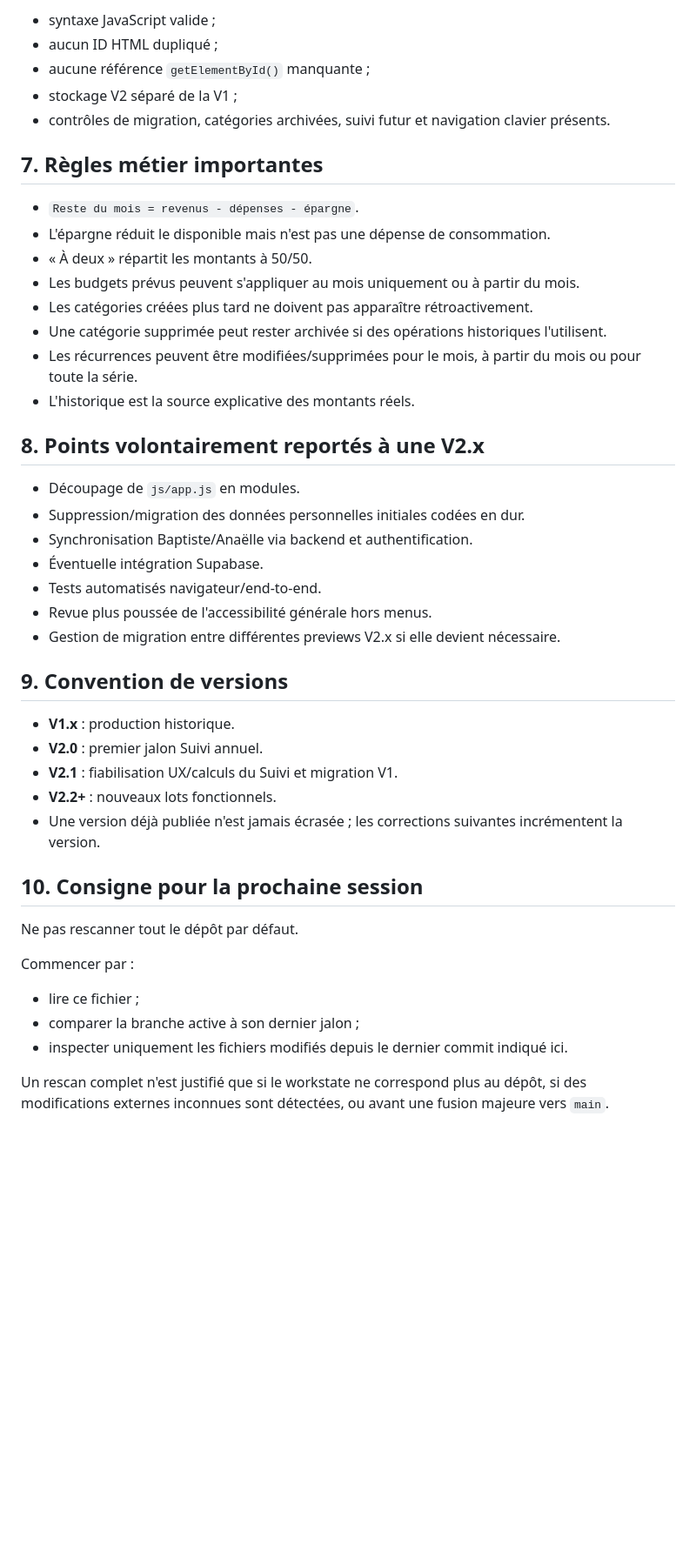
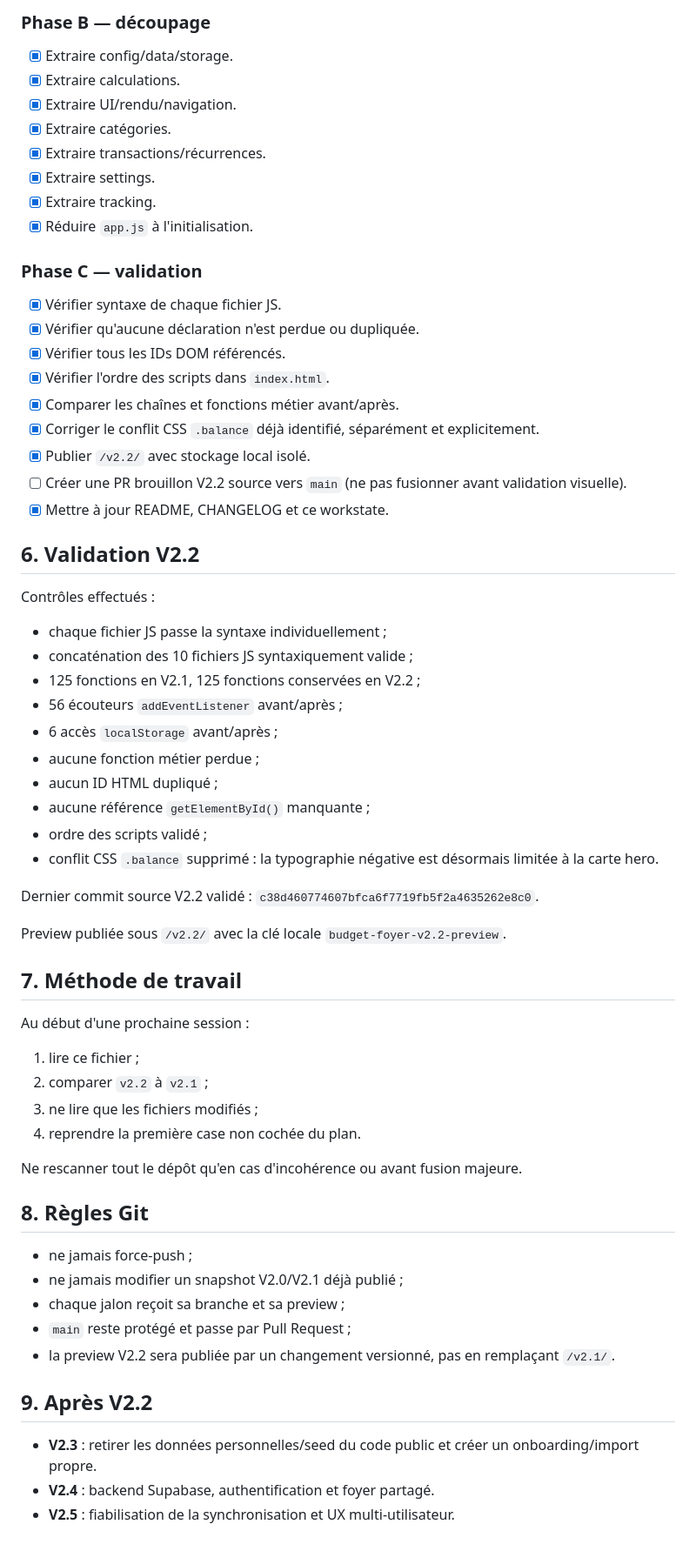
Before and after one commit to nishiosxn/budget-app, a Markdown page: workstate.md, the part around one of its changes. Shown at 87% size. GitHub-like rendering; blank space fills up the shorter version.

Commit message:
Docs: record V2.2 preview publication

```diff
--- a/workstate.md
+++ b/workstate.md
@@ -72,46 +81,63 @@ Contrôles statiques réalisés après modifications :
 
-- syntaxe JavaScript valide ;
+### Phase B — découpage
+- [x] Extraire config/data/storage.
+- [x] Extraire calculations.
+- [x] Extraire UI/rendu/navigation.
+- [x] Extraire catégories.
+- [x] Extraire transactions/récurrences.
+- [x] Extraire settings.
+- [x] Extraire tracking.
+- [x] Réduire `app.js` à l'initialisation.
+
+### Phase C — validation
+- [x] Vérifier syntaxe de chaque fichier JS.
+- [x] Vérifier qu'aucune déclaration n'est perdue ou dupliquée.
+- [x] Vérifier tous les IDs DOM référencés.
+- [x] Vérifier l'ordre des scripts dans `index.html`.
+- [x] Comparer les chaînes et fonctions métier avant/après.
+- [x] Corriger le conflit CSS `.balance` déjà identifié, séparément et explicitement.
+- [x] Publier `/v2.2/` avec stockage local isolé.
+- [ ] Créer une PR brouillon V2.2 source vers `main` (ne pas fusionner avant validation visuelle).
+- [x] Mettre à jour README, CHANGELOG et ce workstate.
+
+## 6. Validation V2.2
+
+Contrôles effectués :
+- chaque fichier JS passe la syntaxe individuellement ;
+- concaténation des 10 fichiers JS syntaxiquement valide ;
+- 125 fonctions en V2.1, 125 fonctions conservées en V2.2 ;
+- 56 écouteurs `addEventListener` avant/après ;
+- 6 accès `localStorage` avant/après ;
+- aucune fonction métier perdue ;
 - aucun ID HTML dupliqué ;
 - aucune référence `getElementById()` manquante ;
-- stockage V2 séparé de la V1 ;
-- contrôles de migration, catégories archivées, suivi futur et navigation clavier présents.
+- ordre des scripts validé ;
+- conflit CSS `.balance` supprimé : la typographie négative est désormais limitée à la carte hero.
 
-## 7. Règles métier importantes
+Dernier commit source V2.2 validé : `c38d460774607bfca6f7719fb5f2a4635262e8c0`.
 
-- `Reste du mois = revenus - dépenses - épargne`.
-- L'épargne réduit le disponible mais n'est pas une dépense de consommation.
-- « À deux » répartit les montants à 50/50.
-- Les budgets prévus peuvent s'appliquer au mois uniquement ou à partir du mois.
-- Les catégories créées plus tard ne doivent pas apparaître rétroactivement.
-- Une catégorie supprimée peut rester archivée si des opérations historiques l'utilisent.
-- Les récurrences peuvent être modifiées/supprimées pour le mois, à partir du mois ou pour toute la série.
-- L'historique est la source explicative des montants réels.
+Preview publiée sous `/v2.2/` avec la clé locale `budget-foyer-v2.2-preview`.
 
-## 8. Points volontairement reportés à une V2.x
+## 7. Méthode de travail
 
-- Découpage de `js/app.js` en modules.
-- Suppression/migration des données personnelles initiales codées en dur.
-- Synchronisation Baptiste/Anaëlle via backend et authentification.
-- Éventuelle intégration Supabase.
-- Tests automatisés navigateur/end-to-end.
-- Revue plus poussée de l'accessibilité générale hors menus.
-- Gestion de migration entre différentes previews V2.x si elle devient nécessaire.
+Au début d'une prochaine session :
+1. lire ce fichier ;
+2. comparer `v2.2` à `v2.1` ;
+3. ne lire que les fichiers modifiés ;
+4. reprendre la première case non cochée du plan.
 
-## 9. Convention de versions
+Ne rescanner tout le dépôt qu'en cas d'incohérence ou avant fusion majeure.
 
-- **V1.x** : production historique.
-- **V2.0** : premier jalon Suivi annuel.
-- **V2.1** : fiabilisation UX/calculs du Suivi et migration V1.
-- **V2.2+** : nouveaux lots fonctionnels.
-- Une version déjà publiée n'est jamais écrasée ; les corrections suivantes incrémentent la version.
+## 8. Règles Git
 
-## 10. Consigne pour la prochaine session
+- ne jamais force-push ;
+- ne jamais modifier un snapshot V2.0/V2.1 déjà publié ;
+- chaque jalon reçoit sa branche et sa preview ;
+- `main` reste protégé et passe par Pull Request ;
+- la preview V2.2 sera publiée par un changement versionné, pas en remplaçant `/v2.1/`.
 
-Ne pas rescanner tout le dépôt par défaut.
+## 9. Après V2.2
 
-Commencer par :
-- lire ce fichier ;
-- comparer la branche active à son dernier jalon ;
-- inspecter uniquement les fichiers modifiés depuis le dernier commit indiqué ici.
-
-Un rescan complet n'est justifié que si le workstate ne correspond plus au dépôt, si des modifications externes inconnues sont détectées, ou avant une fusion majeure vers `main`.
+- **V2.3** : retirer les données personnelles/seed du code public et créer un onboarding/import propre.
+- **V2.4** : backend Supabase, authentification et foyer partagé.
+- **V2.5** : fiabilisation de la synchronisation et UX multi-utilisateur.
```
Also changed, not shown: other parts of workstate.md (+56 -47 lines).
